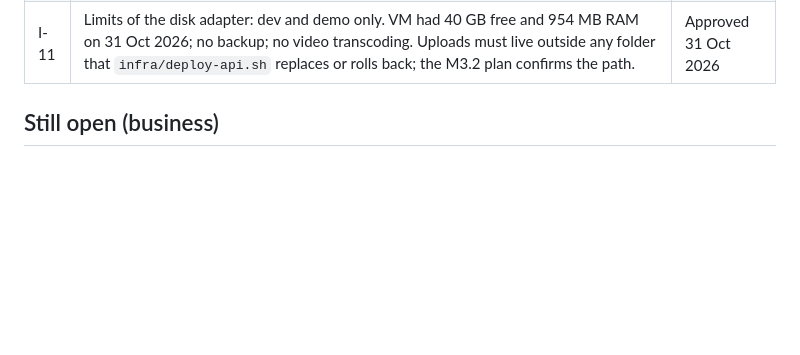
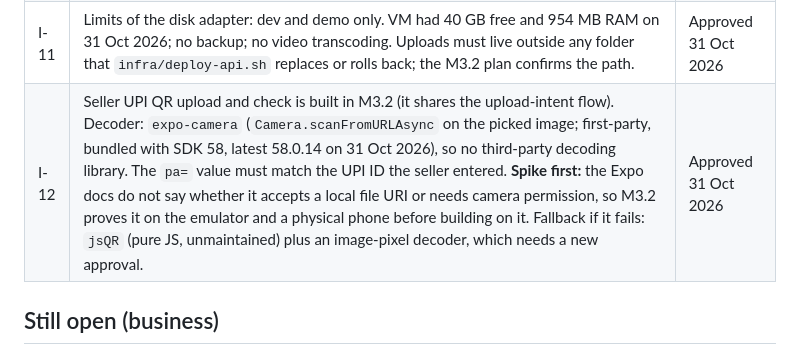
Before and after one commit to trengetech/fayda-prototype, a Markdown page: docs/DECISIONS.md, the part around the change. Drawn GitHub-style; blank space fills up the shorter version.

Commit message:
Docs: record UPI QR decoder decision (I-12)

```diff
--- a/docs/DECISIONS.md
+++ b/docs/DECISIONS.md
@@ -86,6 +86,7 @@ Status as of 30 Oct 2026. **Approved** = founder decided. **Implemented, awaitin
 | I-9 | Media sits behind one upload-intent interface with swappable adapters. **Now:** a local-disk adapter (the API writes files to a folder on the VM and serves them by URL). The apps never know which adapter is active. | Approved 31 Oct 2026 |
 | I-10 | **Later (production):** images on Cloudflare R2 through `@aws-sdk/client-s3` and `@aws-sdk/s3-request-presigner` (the API signs a short-lived URL and the phone uploads straight to R2); video on Cloudflare Stream through its direct-creator-upload REST endpoint with plain `fetch`, no SDK. Exact versions are verified against Node 24 and recorded in `docs/TECH_STACK.md` before anything is installed. A Cloudflare account is needed only at the switch. | Approved 31 Oct 2026 |
 | I-11 | Limits of the disk adapter: dev and demo only. VM had 40 GB free and 954 MB RAM on 31 Oct 2026; no backup; no video transcoding. Uploads must live outside any folder that `infra/deploy-api.sh` replaces or rolls back; the M3.2 plan confirms the path. | Approved 31 Oct 2026 |
+| I-12 | Seller UPI QR upload and check is built in M3.2 (it shares the upload-intent flow). Decoder: `expo-camera` (`Camera.scanFromURLAsync` on the picked image; first-party, bundled with SDK 58, latest 58.0.14 on 31 Oct 2026), so no third-party decoding library. The `pa=` value must match the UPI ID the seller entered. **Spike first:** the Expo docs do not say whether it accepts a local file URI or needs camera permission, so M3.2 proves it on the emulator and a physical phone before building on it. Fallback if it fails: `jsQR` (pure JS, unmaintained) plus an image-pixel decoder, which needs a new approval. | Approved 31 Oct 2026 |
 
 ## Still open (business)
 
```
